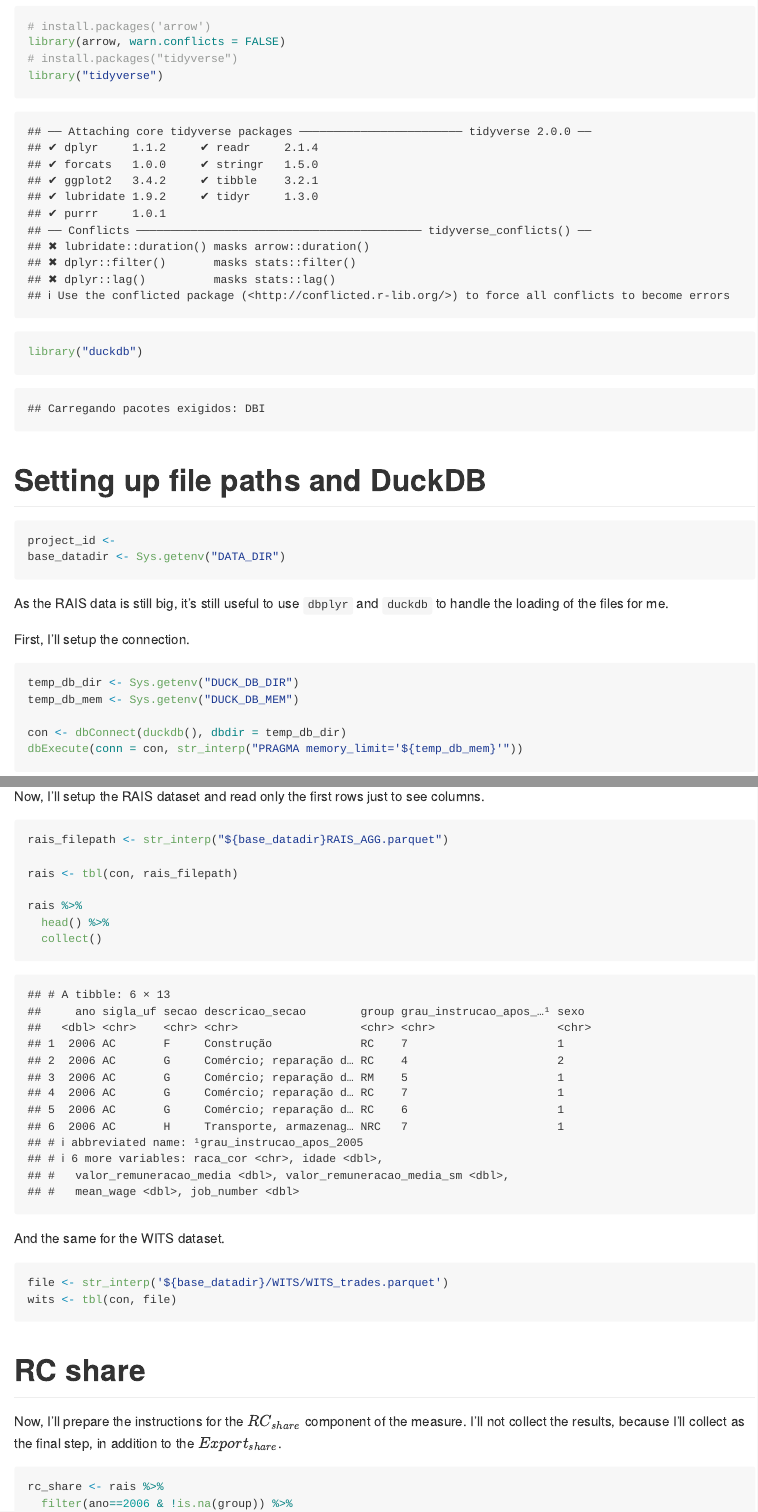
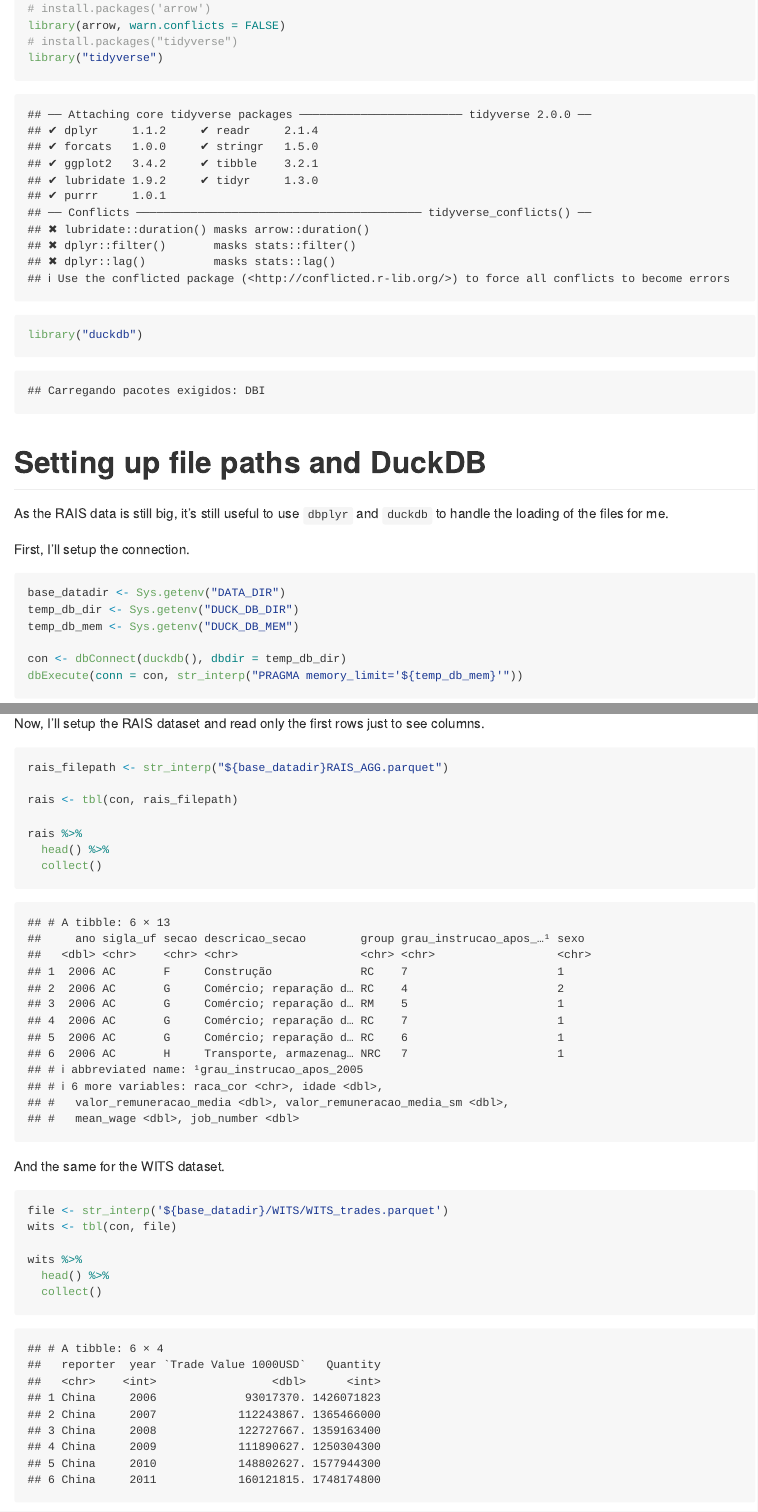
Before and after one commit to brunoazuma/computers_and_jobs, an R Markdown document (08_Exposure_measure.Rmd): the page in a window 1100 px wide, from 410 px down before the commit and from 320 px down after it, so that both start at the same text, and a second part further down, joined at a grey line. The pictures show the output file 08_Exposure_measure.md that the author committed with the source, drawn offline in the style of GitHub.

Commit message:
Updated 08_Exposure_measure

````diff
--- a/08_Exposure_measure.Rmd
+++ b/08_Exposure_measure.Rmd
@@ -20,16 +20,12 @@ library("duckdb")
 
 # Setting up file paths and DuckDB
 
-```{r}
-project_id <-
-base_datadir <- Sys.getenv("DATA_DIR")
-```
-
 As the RAIS data is still big, it's still useful to use `dbplyr` and `duckdb` to handle the loading of the files for me.
 
 First, I'll setup the connection.
 
 ```{r}
+base_datadir <- Sys.getenv("DATA_DIR")
 temp_db_dir <- Sys.getenv("DUCK_DB_DIR")
 temp_db_mem <- Sys.getenv("DUCK_DB_MEM")
 
@@ -56,6 +52,10 @@ And the same for the WITS dataset.
 ```{r}
 file <- str_interp('${base_datadir}/WITS/WITS_trades.parquet')
 wits <- tbl(con, file)
+
+wits %>%
+  head() %>%
+  collect()
 ```
 
 # RC share
````
Also changed, not shown: 08_Exposure_measure.md.
